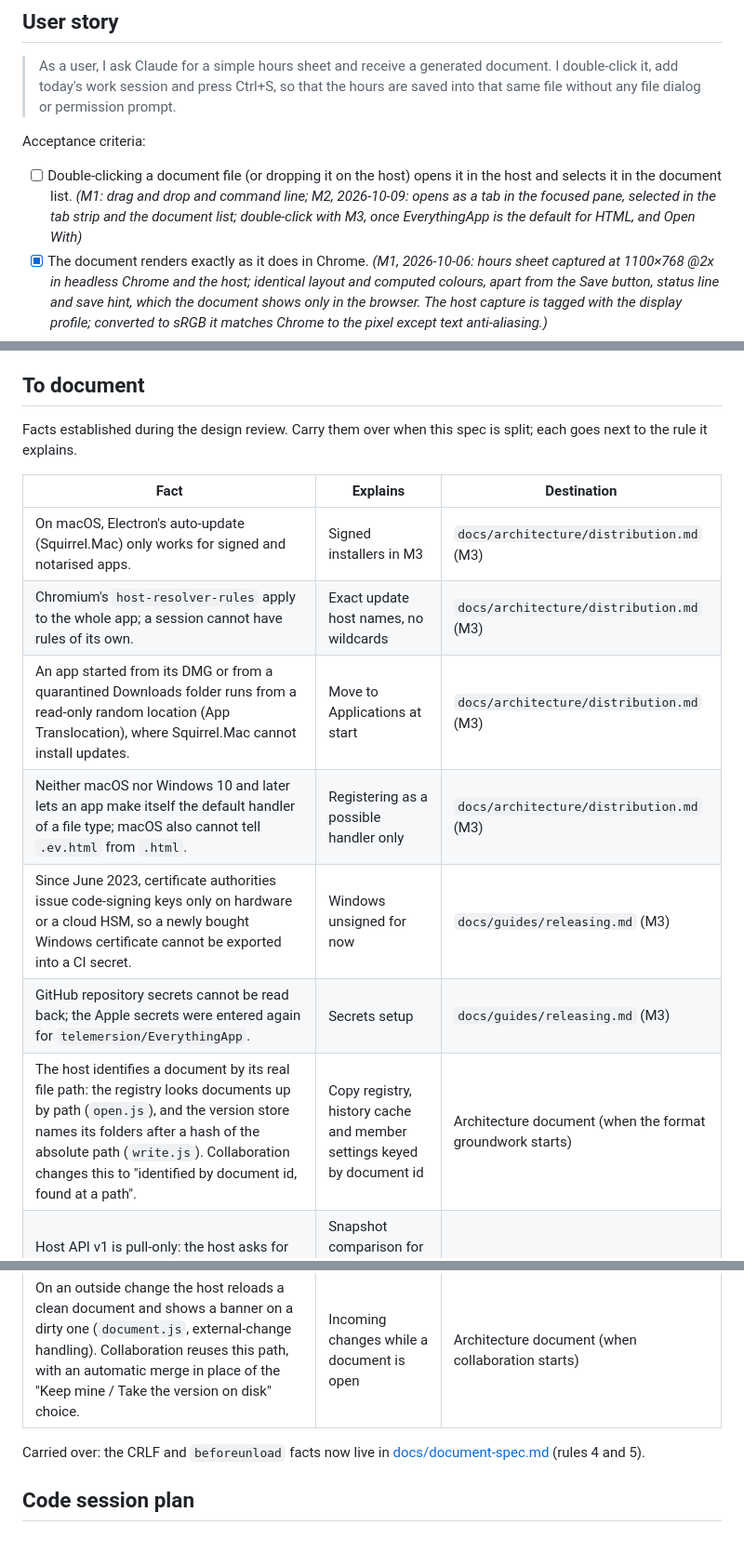
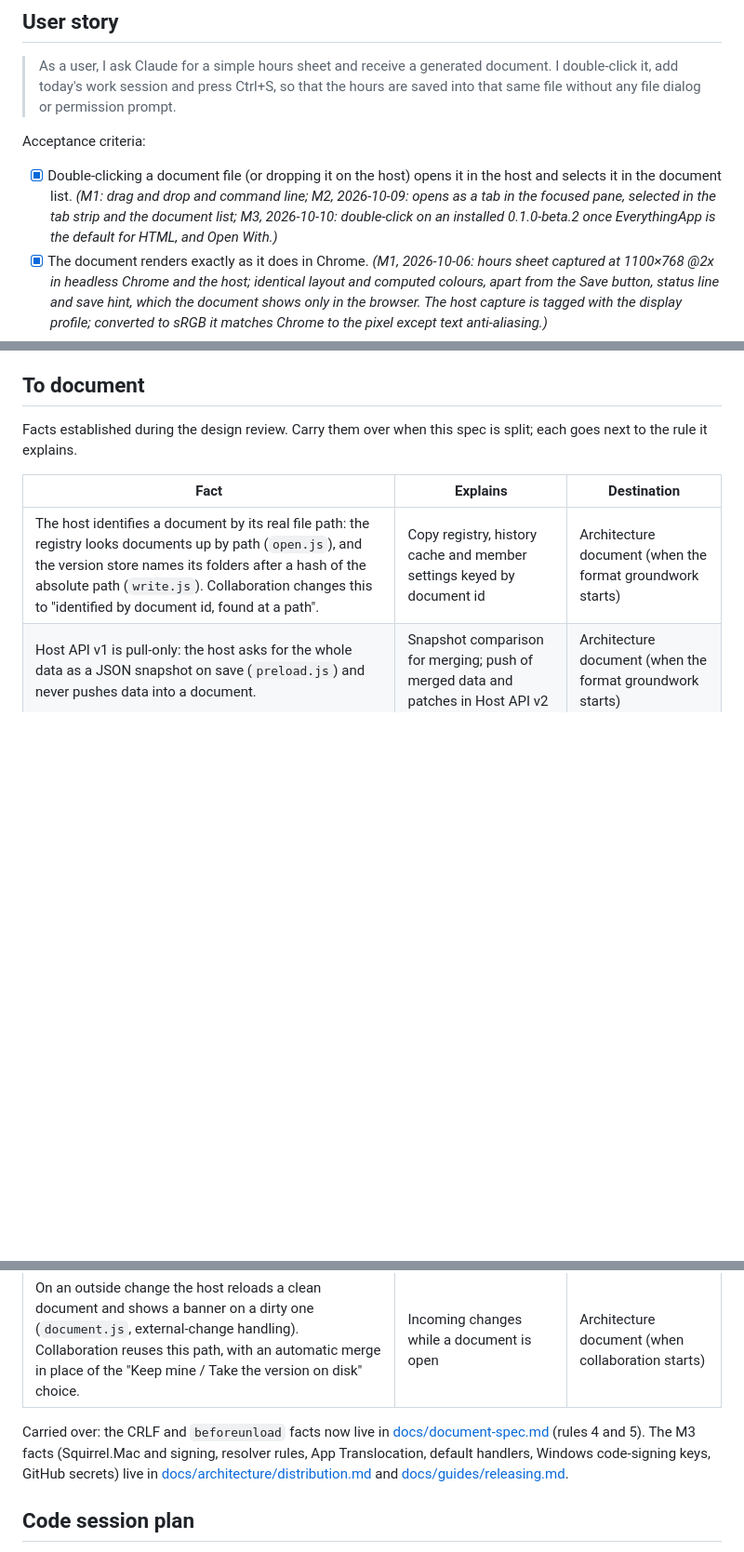
Before and after one commit to telemersion/EverythingApp, a Markdown page: firstSpec.md, 3 parts joined by grey strips. Shown at 93% size. GitHub-like rendering; blank space fills up the shorter version.

```diff
--- a/firstSpec.md
+++ b/firstSpec.md
@@ -34,7 +34,7 @@ The single-user host (M1–M3) is a tool for one user. Team use is an explicit l
 
 Acceptance criteria:
 
-- [ ] Double-clicking a document file (or dropping it on the host) opens it in the host and selects it in the document list. *(M1: drag and drop and command line; M2, 2026-10-09: opens as a tab in the focused pane, selected in the tab strip and the document list; double-click with M3, once EverythingApp is the default for HTML, and Open With)*
+- [x] Double-clicking a document file (or dropping it on the host) opens it in the host and selects it in the document list. *(M1: drag and drop and command line; M2, 2026-10-09: opens as a tab in the focused pane, selected in the tab strip and the document list; M3, 2026-10-10: double-click on an installed 0.1.0-beta.2 once EverythingApp is the default for HTML, and Open With.)*
 - [x] The document renders exactly as it does in Chrome. *(M1, 2026-10-06: hours sheet captured at 1100×768 @2x in headless Chrome and the host; identical layout and computed colours, apart from the Save button, status line and save hint, which the document shows only in the browser. The host capture is tagged with the display profile; converted to sRGB it matches Chrome to the pixel except text anti-aliasing.)*
 - [x] Ctrl/Cmd+S and File → Save write the current data into the opened file. No dialog appears. The document shows no Save button of its own while running in the host. *(M1, 2026-10-07: manual check — Cmd+S and File → Save wrote without a dialog, the dirty marker cleared, only the data block changed on disk; no Save button in the host.)*
 - [x] After saving, reopening the file shows the new rows.
@@ -492,17 +492,11 @@ Facts established during the design review. Carry them over when this spec is sp
 
 | Fact | Explains | Destination |
 | --- | --- | --- |
-| On macOS, Electron's auto-update (Squirrel.Mac) only works for signed and notarised apps. | Signed installers in M3 | `docs/architecture/distribution.md` (M3) |
-| Chromium's `host-resolver-rules` apply to the whole app; a session cannot have rules of its own. | Exact update host names, no wildcards | `docs/architecture/distribution.md` (M3) |
-| An app started from its DMG or from a quarantined Downloads folder runs from a read-only random location (App Translocation), where Squirrel.Mac cannot install updates. | Move to Applications at start | `docs/architecture/distribution.md` (M3) |
-| Neither macOS nor Windows 10 and later lets an app make itself the default handler of a file type; macOS also cannot tell `.ev.html` from `.html`. | Registering as a possible handler only | `docs/architecture/distribution.md` (M3) |
-| Since June 2023, certificate authorities issue code-signing keys only on hardware or a cloud HSM, so a newly bought Windows certificate cannot be exported into a CI secret. | Windows unsigned for now | `docs/guides/releasing.md` (M3) |
-| GitHub repository secrets cannot be read back; the Apple secrets were entered again for `telemersion/EverythingApp`. | Secrets setup | `docs/guides/releasing.md` (M3) |
 | The host identifies a document by its real file path: the registry looks documents up by path (`open.js`), and the version store names its folders after a hash of the absolute path (`write.js`). Collaboration changes this to "identified by document id, found at a path". | Copy registry, history cache and member settings keyed by document id | Architecture document (when the format groundwork starts) |
 | Host API v1 is pull-only: the host asks for the whole data as a JSON snapshot on save (`preload.js`) and never pushes data into a document. | Snapshot comparison for merging; push of merged data and patches in Host API v2 | Architecture document (when the format groundwork starts) |
 | On an outside change the host reloads a clean document and shows a banner on a dirty one (`document.js`, external-change handling). Collaboration reuses this path, with an automatic merge in place of the "Keep mine / Take the version on disk" choice. | Incoming changes while a document is open | Architecture document (when collaboration starts) |
 
-Carried over: the CRLF and `beforeunload` facts now live in [docs/document-spec.md](docs/document-spec.md) (rules 4 and 5).
+Carried over: the CRLF and `beforeunload` facts now live in [docs/document-spec.md](docs/document-spec.md) (rules 4 and 5). The M3 facts (Squirrel.Mac and signing, resolver rules, App Translocation, default handlers, Windows code-signing keys, GitHub secrets) live in [docs/architecture/distribution.md](docs/architecture/distribution.md) and [docs/guides/releasing.md](docs/guides/releasing.md).
 
 ## Code session plan
 
```
Also changed, not shown: other parts of firstSpec.md (+1 -1 lines), docs/architecture/distribution.md (added, +82 -0 lines), docs/plans/m3-distribution.md (+16 -0 lines).
